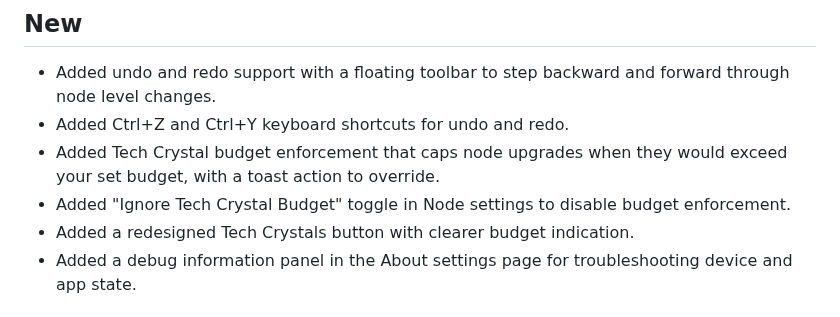
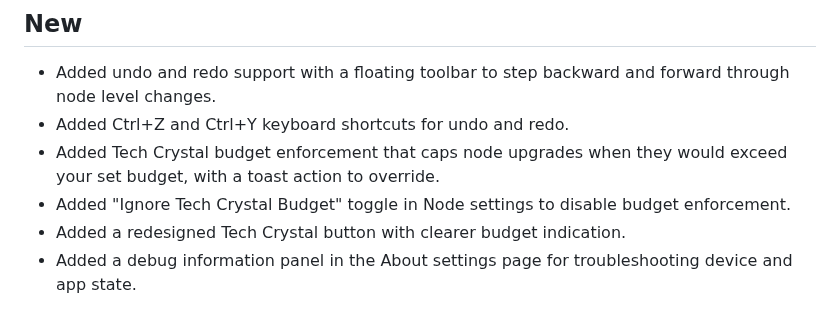
Before and after one commit to Shilo/rg-backpack-planner, a Markdown page: RELEASE_NOTES.md, the part around the change. GitHub-like rendering.

```diff
--- a/RELEASE_NOTES.md
+++ b/RELEASE_NOTES.md
@@ -48,7 +48,7 @@ https://rgbp.app
 - Added Ctrl+Z and Ctrl+Y keyboard shortcuts for undo and redo.
 - Added Tech Crystal budget enforcement that caps node upgrades when they would exceed your set budget, with a toast action to override.
 - Added "Ignore Tech Crystal Budget" toggle in Node settings to disable budget enforcement.
-- Added a redesigned Tech Crystals button with clearer budget indication.
+- Added a redesigned Tech Crystal button with clearer budget indication.
 - Added a debug information panel in the About settings page for troubleshooting device and app state.
 
 ## Improved
```
Also changed, not shown: .skills/release-notes/SKILL.md (+2 -0 lines).
